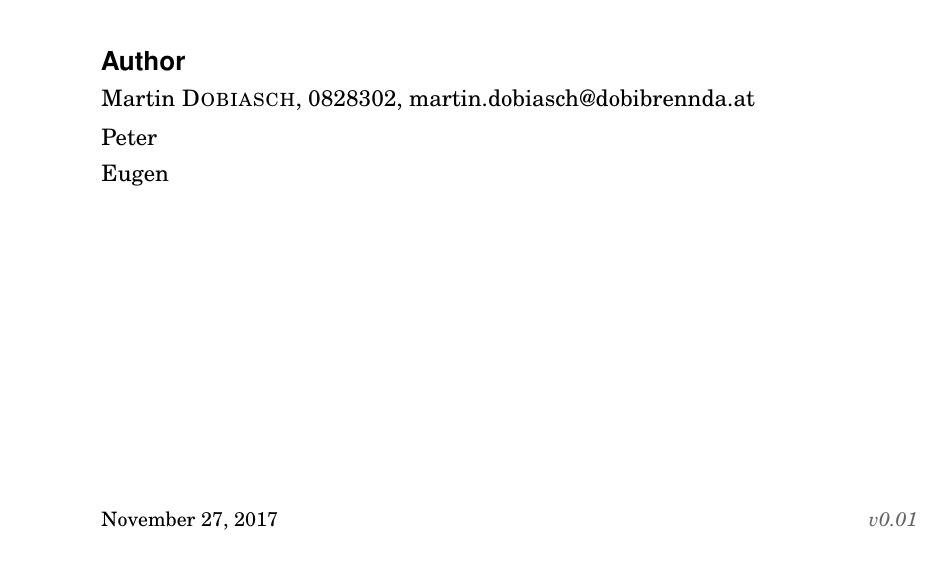
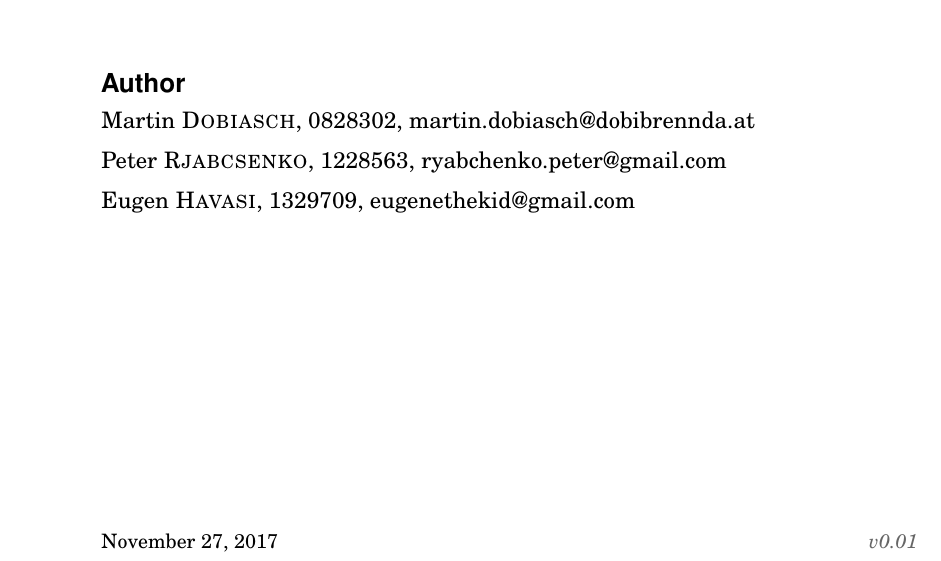
Before and after one commit to CatLassie/MLex1, a LaTeX document (Report/report.tex, which reads Report/pages/config.tex): part of page 1 of 5, cut so that both start at the same text. Compiled offline with pdfLaTeX.

Commit message:
added inconsequential author names

```diff
--- a/Report/pages/config.tex
+++ b/Report/pages/config.tex
@@ -17,8 +17,8 @@
 
 \newcommand*{\docGroupName}{Author} %the name and number of the group - appears above the name list on the titlepage
 \newcommand*{\docAuthor}{Martin \textsc{Dobiasch}, 0828302, martin.dobiasch@dobibrennda.at} %main author
-\newcommand*{\docAuthorTwo}{Peter \textsc{}} %additional authors - keep empty if not needed
-\newcommand*{\docAuthorThree}{Eugen \textsc{}} %additional authors
+\newcommand*{\docAuthorTwo}{Peter \textsc{Rjabcsenko}, 1228563, ryabchenko.peter@gmail.com} %additional authors - keep empty if not needed
+\newcommand*{\docAuthorThree}{Eugen \textsc{Havasi}, 1329709, eugenethekid@gmail.com} %additional authors
 \newcommand*{\docAuthorFour}{} %additional authors
 \newcommand*{\docAuthorFive}{} %additional authors
 
```
